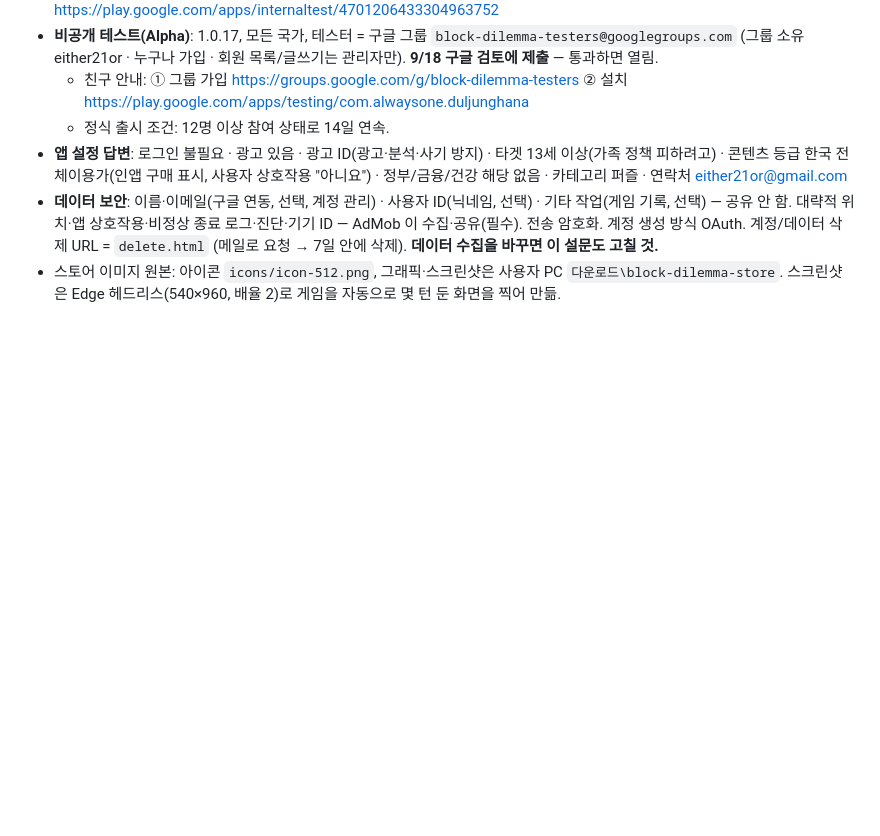
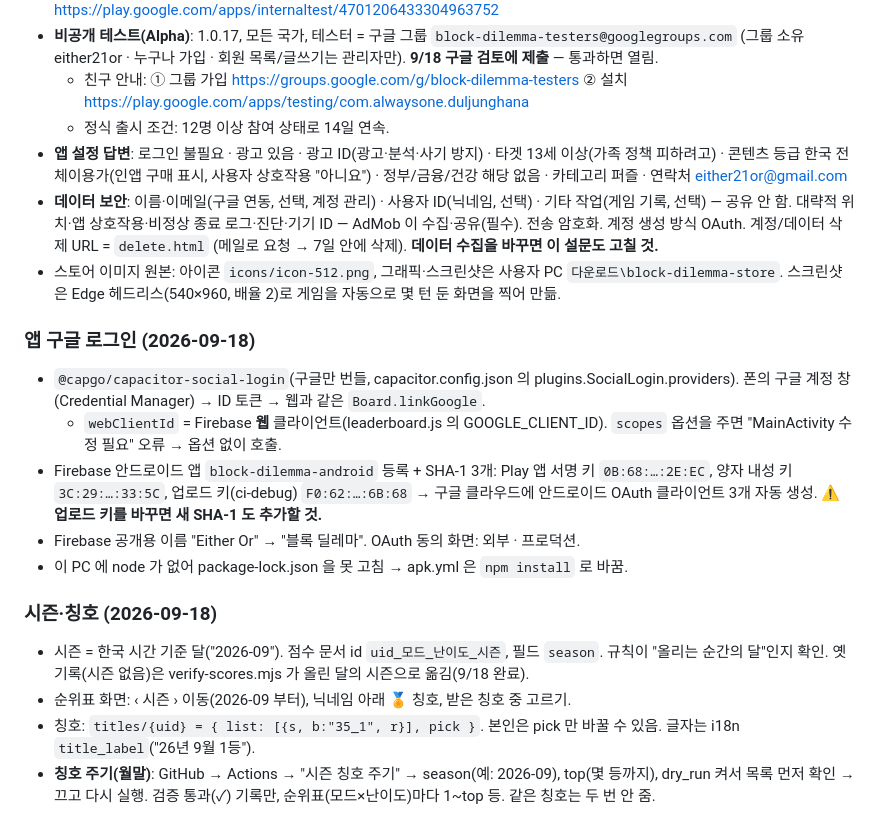
Before and after one commit to HN1022/dul-jung-hana, a Markdown page: 인수인계-둘중하나.md, the part around the change. Rendered like a GitHub page; blank space fills up the shorter version.

Commit message:
인수인계: 앱 구글 로그인, 시즌·칭호
Co-Authored-By: Claude Opus 5 <noreply@anthropic.com>

```diff
--- a/인수인계-둘중하나.md
+++ b/인수인계-둘중하나.md
@@ -231,3 +231,19 @@
   계정/데이터 삭제 URL = `delete.html` (메일로 요청 → 7일 안에 삭제). **데이터 수집을 바꾸면 이 설문도 고칠 것.**
 - 스토어 이미지 원본: 아이콘 `icons/icon-512.png`, 그래픽·스크린샷은 사용자 PC `다운로드\block-dilemma-store`.
   스크린샷은 Edge 헤드리스(540×960, 배율 2)로 게임을 자동으로 몇 턴 둔 화면을 찍어 만듦.
+
+### 앱 구글 로그인 (2026-09-18)
+- `@capgo/capacitor-social-login`(구글만 번들, capacitor.config.json 의 plugins.SocialLogin.providers). 폰의 구글 계정 창(Credential Manager) → ID 토큰 → 웹과 같은 `Board.linkGoogle`.
+  - `webClientId` = Firebase **웹** 클라이언트(leaderboard.js 의 GOOGLE_CLIENT_ID). `scopes` 옵션을 주면 "MainActivity 수정 필요" 오류 → 옵션 없이 호출.
+- Firebase 안드로이드 앱 `block-dilemma-android` 등록 + SHA-1 3개: Play 앱 서명 키 `0B:68:…:2E:EC`, 양자 내성 키 `3C:29:…:33:5C`, 업로드 키(ci-debug) `F0:62:…:6B:68`
+  → 구글 클라우드에 안드로이드 OAuth 클라이언트 3개 자동 생성. ⚠️ **업로드 키를 바꾸면 새 SHA-1 도 추가할 것.**
+- Firebase 공개용 이름 "Either Or" → "블록 딜레마". OAuth 동의 화면: 외부 · 프로덕션.
+- 이 PC 에 node 가 없어 package-lock.json 을 못 고침 → apk.yml 은 `npm install` 로 바꿈.
+
+### 시즌·칭호 (2026-09-18)
+- 시즌 = 한국 시간 기준 달("2026-09"). 점수 문서 id `uid_모드_난이도_시즌`, 필드 `season`. 규칙이 "올리는 순간의 달"인지 확인.
+  옛 기록(시즌 없음)은 verify-scores.mjs 가 올린 달의 시즌으로 옮김(9/18 완료).
+- 순위표 화면: ‹ 시즌 › 이동(2026-09 부터), 닉네임 아래 🏅 칭호, 받은 칭호 중 고르기.
+- 칭호: `titles/{uid} = { list: [{s, b:"35_1", r}], pick }`. 본인은 pick 만 바꿀 수 있음. 글자는 i18n `title_label`("26년 9월 1등").
+- **칭호 주기(월말)**: GitHub → Actions → "시즌 칭호 주기" → season(예: 2026-09), top(몇 등까지), dry_run 켜서 목록 먼저 확인 → 끄고 다시 실행.
+  검증 통과(✓) 기록만, 순위표(모드×난이도)마다 1~top 등. 같은 칭호는 두 번 안 줌.
```
